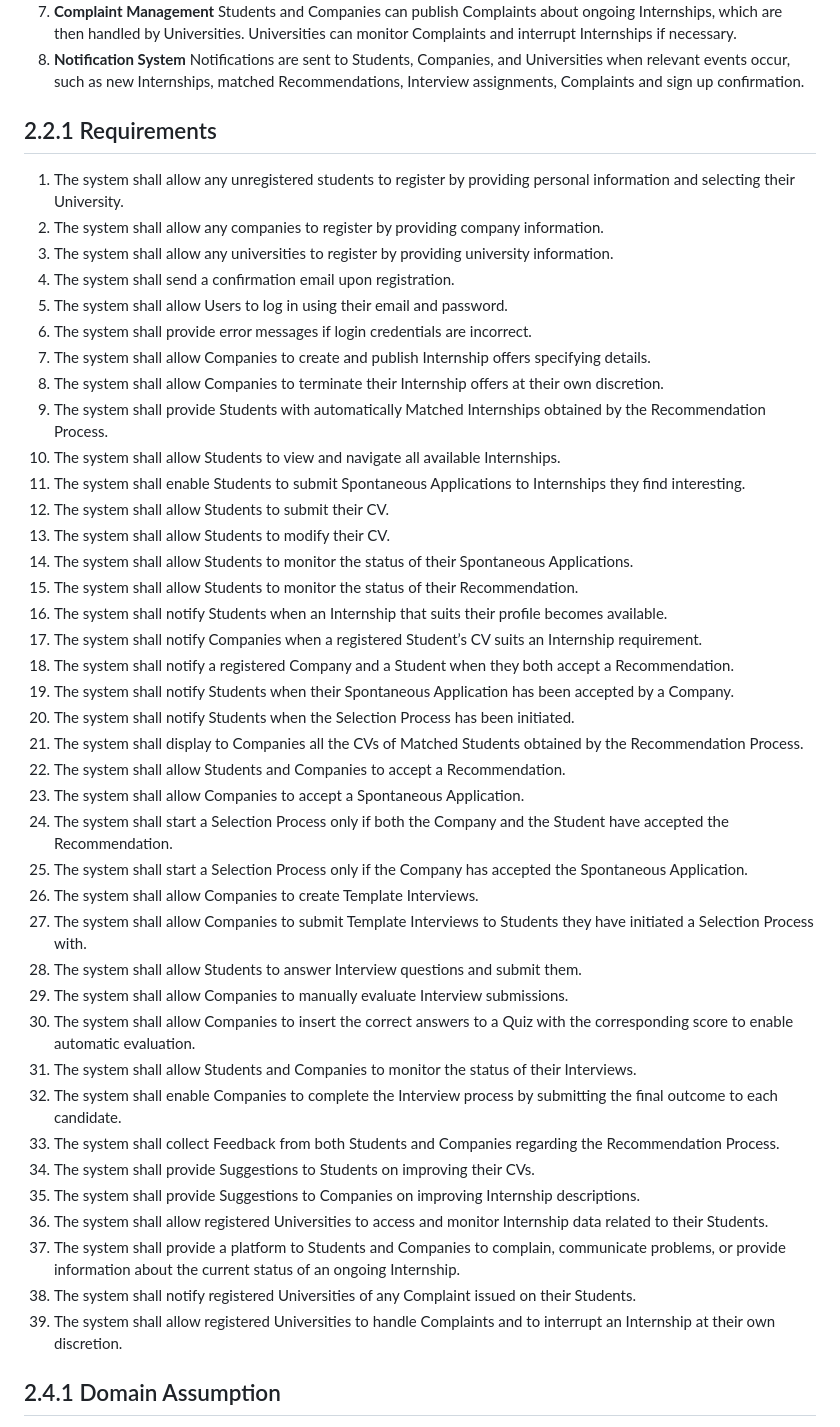
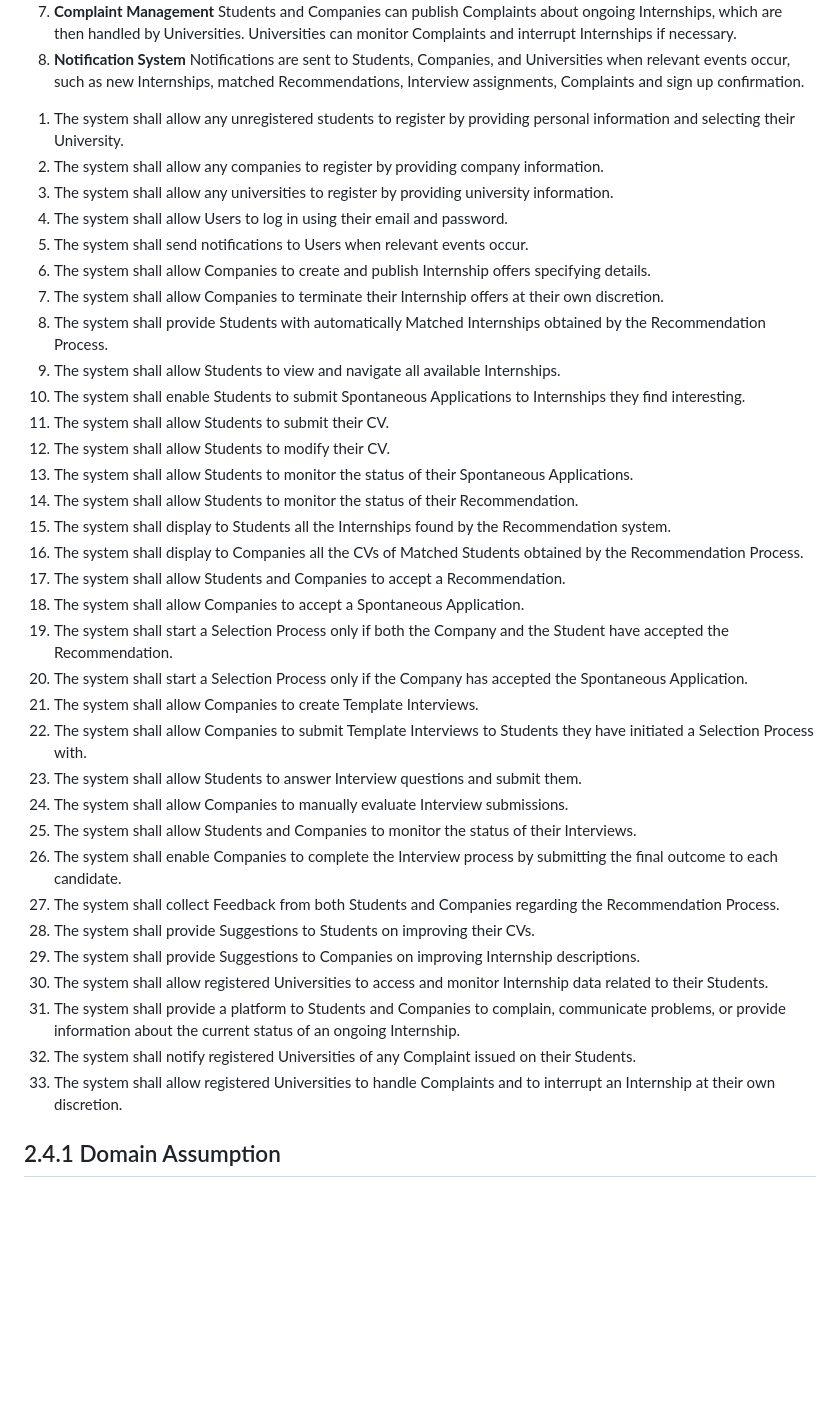
Before and after one commit to Slaitroc/RicciPaoliGrisoni, a Markdown page: RASD.md, the part around the change. GitHub-like rendering; blank space fills up the shorter version.

Commit message:
Requirements Refactor see issue

```diff
--- a/RASD.md
+++ b/RASD.md
@@ -265,16 +265,16 @@ This section outlines the essential functionalities and detailed requirements of
    Notifications are sent to Students, Companies, and Universities when relevant events occur, such as new Internships, matched Recommendations, Interview assignments, Complaints and sign up confirmation.
    <!-- [(2.0h) Matteo] -->
 
-
+<!-- OLD VERSION
 ## 2.2.1 Requirements
-<!-- Login -->
+<-- Login ->
 1. The system shall allow any unregistered students to register by providing personal information and selecting their University.
 2. The system shall allow any companies to register by providing company information.
 3. The system shall allow any universities to register by providing university information.
 4. The system shall send a confirmation email upon registration.
 5. The system shall allow Users to log in using their email and password.
 6. The system shall provide error messages if login credentials are incorrect.
-    <!-- Application advertisement and Applications -->
+    <-- Application advertisement and Applications ->
 7. The system shall allow Companies to create and publish Internship offers specifying details.
 8. The system shall allow Companies to terminate their Internship offers at their own discretion.
 9. The system shall provide Students with automatically Matched Internships obtained by the Recommendation Process.
@@ -284,7 +284,7 @@ This section outlines the essential functionalities and detailed requirements of
 13. The system shall allow Students to modify their CV.
 14. The system shall allow Students to monitor the status of their Spontaneous Applications.
 15. The system shall allow Students to monitor the status of their Recommendation.
-    <!-- Recommendation System -->
+    <-- Recommendation System ->
 16. The system shall notify Students when an Internship that suits their profile becomes available.
 17. The system shall notify Companies when a registered Student’s CV suits an Internship requirement.
 18. The system shall notify a registered Company and a Student when they both accept a Recommendation.
@@ -295,24 +295,65 @@ This section outlines the essential functionalities and detailed requirements of
 23. The system shall allow Companies to accept a Spontaneous Application.
 24. The system shall start a Selection Process only if both the Company and the Student have accepted the Recommendation.
 25. The system shall start a Selection Process only if the Company has accepted the Spontaneous Application.
-    <!-- Selection and Interview Management -->
+    <-- Selection and Interview Management ->
 26. The system shall allow Companies to create Template Interviews.
 27. The system shall allow Companies to submit Template Interviews to Students they have initiated a Selection Process with.
 28. The system shall allow Students to answer Interview questions and submit them.
 29. The system shall allow Companies to manually evaluate Interview submissions.
-30. The system shall allow Companies to insert the correct answers to a Quiz with the corresponding score to enable automatic evaluation.
+30. The system shall allow Companies to insert the correct answers to a Quiz with the corresponding score to enable automatic evaluation.    (For RASD2.0)
 31. The system shall allow Students and Companies to monitor the status of their Interviews.
 32. The system shall enable Companies to complete the Interview process by submitting the final outcome to each candidate.
-    <!-- Feedback and Suggestions for Improvements -->
+    <-- Feedback and Suggestions for Improvements ->
 33. The system shall collect Feedback from both Students and Companies regarding the Recommendation Process.
 34. The system shall provide Suggestions to Students on improving their CVs.
 35. The system shall provide Suggestions to Companies on improving Internship descriptions.
-    <!-- Universities Oversight and Complaint Management -->
+    <-- Universities Oversight and Complaint Management ->
 36. The system shall allow registered Universities to access and monitor Internship data related to their Students.
 37. The system shall provide a platform to Students and Companies to complain, communicate problems, or provide information about the current status of an ongoing Internship.
 38. The system shall notify registered Universities of any Complaint issued on their Students.
 39. The system shall allow registered Universities to handle Complaints and to interrupt an Internship at their own discretion.
+-->
 
+<!-- Login -->
+1. The system shall allow any unregistered students to register by providing personal information and selecting their University.
+2. The system shall allow any companies to register by providing company information.
+3. The system shall allow any universities to register by providing university information.
+4. The system shall allow Users to log in using their email and password.
+5. The system shall send notifications to Users when relevant events occur.
+    <!-- Application advertisement and Applications -->
+6. The system shall allow Companies to create and publish Internship offers specifying details.
+7. The system shall allow Companies to terminate their Internship offers at their own discretion.
+8. The system shall provide Students with automatically Matched Internships obtained by the Recommendation Process.
+9. The system shall allow Students to view and navigate all available Internships.
+10. The system shall enable Students to submit Spontaneous Applications to Internships they find interesting.
+11. The system shall allow Students to submit their CV.
+12. The system shall allow Students to modify their CV.
+13. The system shall allow Students to monitor the status of their Spontaneous Applications.
+14. The system shall allow Students to monitor the status of their Recommendation.
+    <!-- Recommendation System -->
+15. The system shall display to Students all the Internships found by the Recommendation system.
+16. The system shall display to Companies all the CVs of Matched Students obtained by the Recommendation Process.
+17. The system shall allow Students and Companies to accept a Recommendation.
+18. The system shall allow Companies to accept a Spontaneous Application.
+19. The system shall start a Selection Process only if both the Company and the Student have accepted the Recommendation.
+20. The system shall start a Selection Process only if the Company has accepted the Spontaneous Application.
+    <!-- Selection and Interview Management -->
+21. The system shall allow Companies to create Template Interviews.
+22. The system shall allow Companies to submit Template Interviews to Students they have initiated a Selection Process with.
+23. The system shall allow Students to answer Interview questions and submit them.
+24. The system shall allow Companies to manually evaluate Interview submissions.
+25. The system shall allow Students and Companies to monitor the status of their Interviews.
+26. The system shall enable Companies to complete the Interview process by submitting the final outcome to each candidate.
+    <!-- Feedback and Suggestions for Improvements -->
+27. The system shall collect Feedback from both Students and Companies regarding the Recommendation Process.
+28. The system shall provide Suggestions to Students on improving their CVs.
+29. The system shall provide Suggestions to Companies on improving Internship descriptions.
+    <!-- Universities Oversight and Complaint Management -->
+30. The system shall allow registered Universities to access and monitor Internship data related to their Students.
+31. The system shall provide a platform to Students and Companies to complain, communicate problems, or provide information about the current status of an ongoing Internship.
+32. The system shall notify registered Universities of any Complaint issued on their Students.
+33. The system shall allow registered Universities to handle Complaints and to interrupt an Internship at their own discretion.
+<!-- [(4.0h) Matteo] -->
 
 ## 2.4.1 Domain Assumption
 
```
